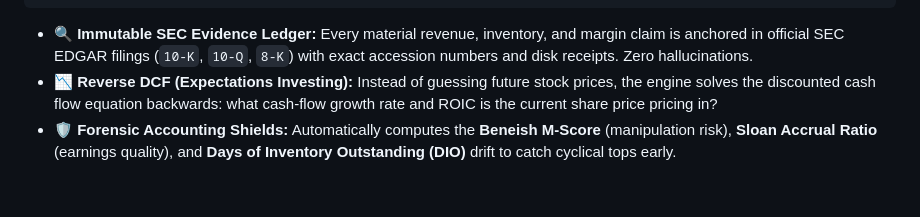
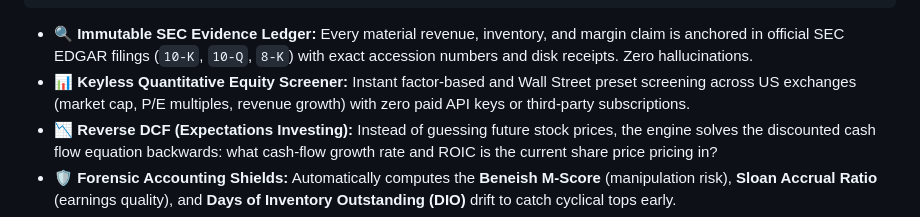
Before and after one commit to Unheat/memeTrading, a Markdown page: README.md, the part around one of its changes. Drawn GitHub-style; blank space fills up the shorter version.

Commit message:
docs: detail planner sub-stages in PIPELINE_ARCHITECTURE.md and update README summary

````diff
--- a/README.md
+++ b/README.md
@@ -45,6 +45,7 @@ grassroots demand signal (Reddit, forums, news)
 ```
 
 - 🔍 **Immutable SEC Evidence Ledger:** Every material revenue, inventory, and margin claim is anchored in official SEC EDGAR filings (`10-K`, `10-Q`, `8-K`) with exact accession numbers and disk receipts. Zero hallucinations.
+- 📊 **Keyless Quantitative Equity Screener:** Instant factor-based and Wall Street preset screening across US exchanges (market cap, P/E multiples, revenue growth) with zero paid API keys or third-party subscriptions.
 - 📉 **Reverse DCF (Expectations Investing):** Instead of guessing future stock prices, the engine solves the discounted cash flow equation backwards: what cash-flow growth rate and ROIC is the current share price pricing in?
 - 🛡️ **Forensic Accounting Shields:** Automatically computes the **Beneish M-Score** (manipulation risk), **Sloan Accrual Ratio** (earnings quality), and **Days of Inventory Outstanding (DIO)** drift to catch cyclical tops early.
 - 🏛️ **Deterministic Committee Boardroom:** Enforces a 4-tier decision gate (Evidence, Accounting, Valuation, and Asymmetry $\ge 3.0\times$) paired with single-pass Chief Investment Officer (CIO) deliberation and **Fractional Kelly Criterion** position sizing.
````
Also changed, not shown: other parts of README.md (+1 -1 lines), PIPELINE_ARCHITECTURE.md (+31 -4 lines).
